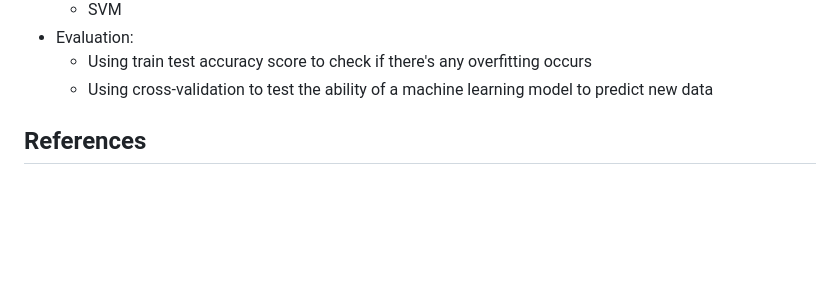
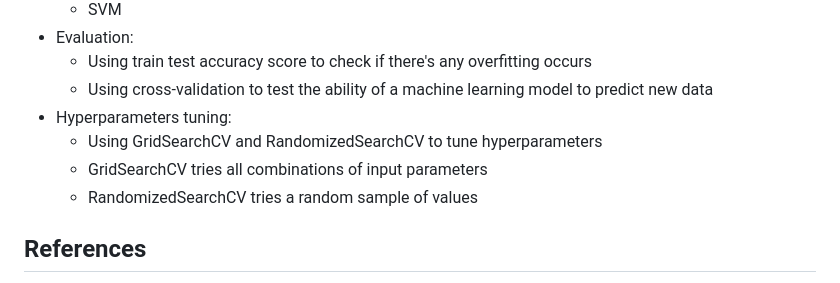
Before and after one commit to P1935404/DSAI, a Markdown page: README.md, the part around the change. Drawn GitHub-style; blank space fills up the shorter version.

```diff
--- a/README.md
+++ b/README.md
@@ -79,6 +79,10 @@ We would like to find out using which learning algorithm will be the most accura
 - Evaluation:
   - Using train test accuracy score to check if there's any overfitting occurs
   - Using cross-validation to test the ability of a machine learning model to predict new data
+- Hyperparameters tuning:
+  - Using GridSearchCV and RandomizedSearchCV to tune hyperparameters
+  - GridSearchCV tries all combinations of input parameters
+  - RandomizedSearchCV tries a random sample of values
 
 ## References
 
```
